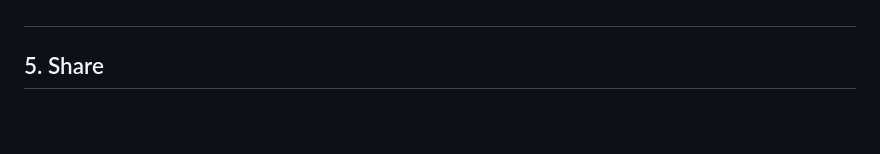
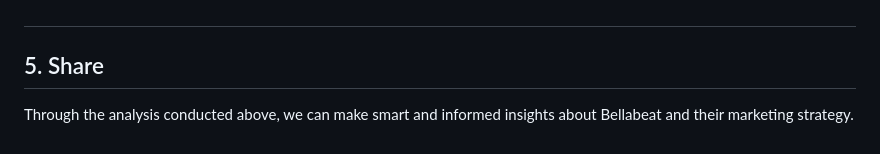
Before and after one commit to sandrajohn2/Google_Data_Analytics_Case_Study, a Markdown page: README.md, the part around the change. Rendered like a GitHub page; blank space fills up the shorter version.

```diff
--- a/README.md
+++ b/README.md
@@ -162,3 +162,5 @@ We find that the r-value is 0.6, meaning there is a moderate to strong positive
 #
 
 ## 5. Share
+
+Through the analysis conducted above, we can make smart and informed insights about Bellabeat and their marketing strategy.
```
